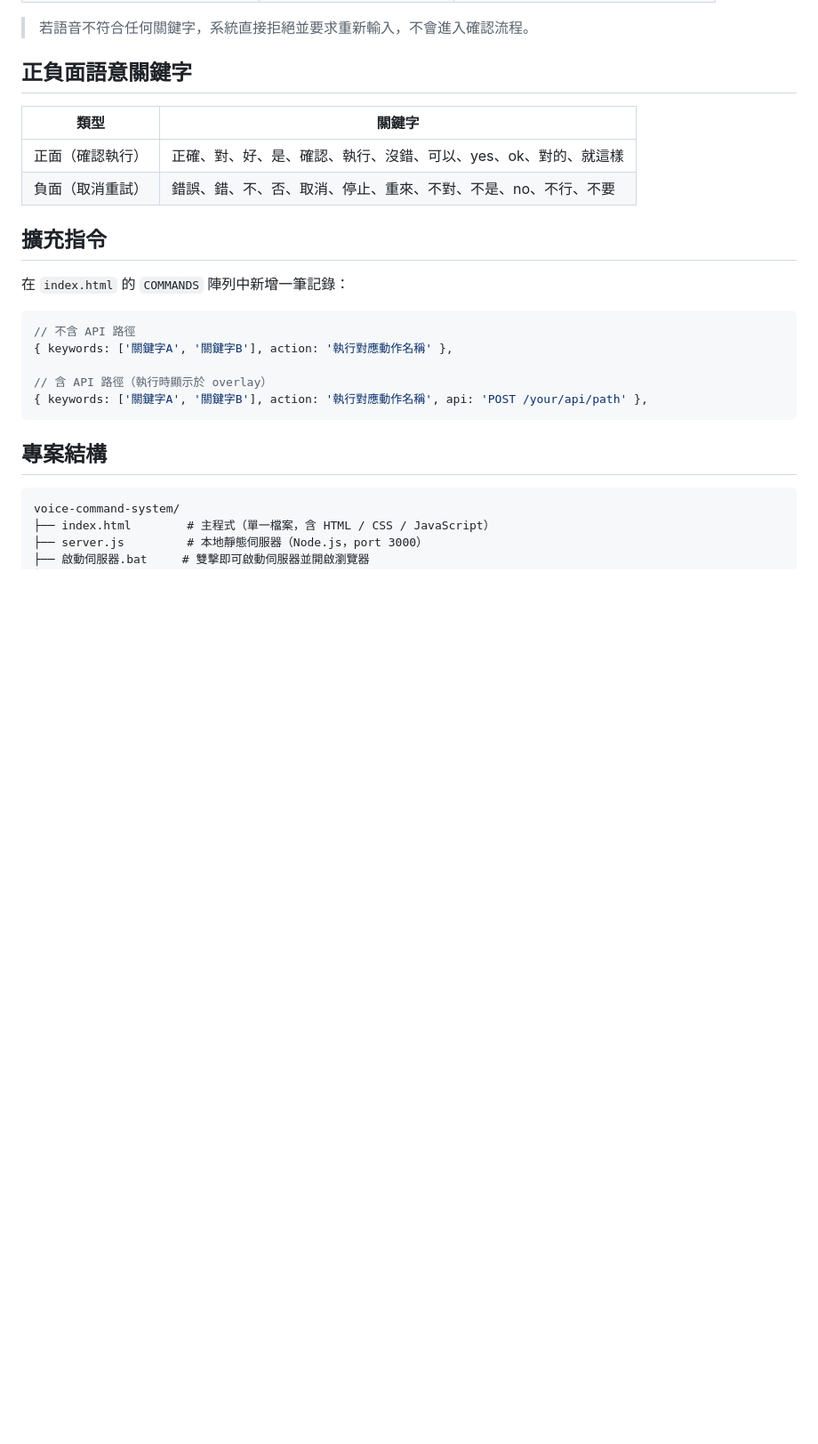
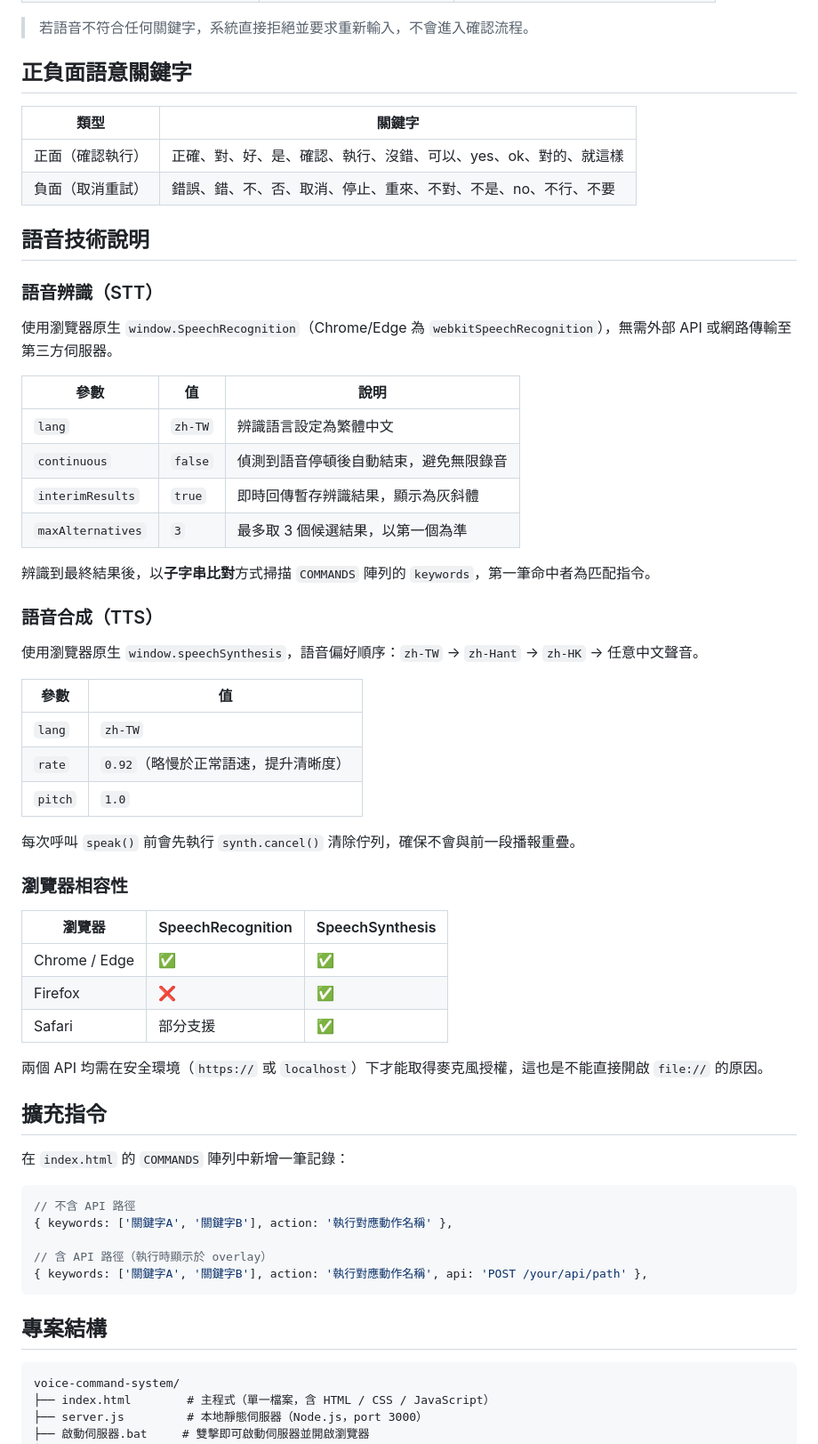
Before and after one commit to itriac/voice-command-system, a Markdown page: README.md, the part around one of its changes. Shown at 89% size. Rendered like a GitHub page; blank space fills up the shorter version.

```diff
--- a/README.md
+++ b/README.md
@@ -93,6 +118,43 @@ node server.js
 | 正面（確認執行） | 正確、對、好、是、確認、執行、沒錯、可以、yes、ok、對的、就這樣 |
 | 負面（取消重試） | 錯誤、錯、不、否、取消、停止、重來、不對、不是、no、不行、不要 |
 
+## 語音技術說明
+
+### 語音辨識（STT）
+
+使用瀏覽器原生 `window.SpeechRecognition`（Chrome/Edge 為 `webkitSpeechRecognition`），無需外部 API 或網路傳輸至第三方伺服器。
+
+| 參數 | 值 | 說明 |
+|------|----|------|
+| `lang` | `zh-TW` | 辨識語言設定為繁體中文 |
+| `continuous` | `false` | 偵測到語音停頓後自動結束，避免無限錄音 |
+| `interimResults` | `true` | 即時回傳暫存辨識結果，顯示為灰斜體 |
+| `maxAlternatives` | `3` | 最多取 3 個候選結果，以第一個為準 |
+
+辨識到最終結果後，以**子字串比對**方式掃描 `COMMANDS` 陣列的 `keywords`，第一筆命中者為匹配指令。
+
+### 語音合成（TTS）
+
+使用瀏覽器原生 `window.speechSynthesis`，語音偏好順序：`zh-TW` → `zh-Hant` → `zh-HK` → 任意中文聲音。
+
+| 參數 | 值 |
+|------|----|
+| `lang` | `zh-TW` |
+| `rate` | `0.92`（略慢於正常語速，提升清晰度） |
+| `pitch` | `1.0` |
+
+每次呼叫 `speak()` 前會先執行 `synth.cancel()` 清除佇列，確保不會與前一段播報重疊。
+
+### 瀏覽器相容性
+
+| 瀏覽器 | SpeechRecognition | SpeechSynthesis |
+|--------|-------------------|-----------------|
+| Chrome / Edge | ✅ | ✅ |
+| Firefox | ❌ | ✅ |
+| Safari | 部分支援 | ✅ |
+
+兩個 API 均需在安全環境（`https://` 或 `localhost`）下才能取得麥克風授權，這也是不能直接開啟 `file://` 的原因。
+
 ## 擴充指令
 
 在 `index.html` 的 `COMMANDS` 陣列中新增一筆記錄：
```
Also changed, not shown: other parts of README.md (+37 -12 lines).
